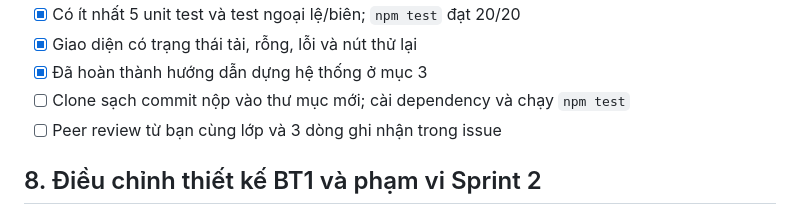
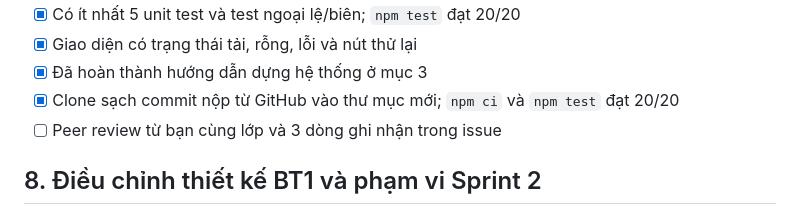
Before and after one commit to phanthixuanmai/smartcrm-2374802010300-lead-management, a Markdown page: README.md, the part around the change. Drawn GitHub-style.

Commit message:
docs: record clean clone verification
Co-authored-by: Copilot <223556219+Copilot@users.noreply.github.com>

```diff
--- a/README.md
+++ b/README.md
@@ -187,7 +187,7 @@ Chỉ đánh dấu sau khi hoàn tất và kiểm tra trực tiếp trên máy:
 - [x] Có ít nhất 5 unit test và test ngoại lệ/biên; `npm test` đạt 20/20
 - [x] Giao diện có trạng thái tải, rỗng, lỗi và nút thử lại
 - [x] Đã hoàn thành hướng dẫn dựng hệ thống ở mục 3
-- [ ] Clone sạch commit nộp vào thư mục mới; cài dependency và chạy `npm test`
+- [x] Clone sạch commit nộp từ GitHub vào thư mục mới; `npm ci` và `npm test` đạt 20/20
 - [ ] Peer review từ bạn cùng lớp và 3 dòng ghi nhận trong issue
 
 ## 8. Điều chỉnh thiết kế BT1 và phạm vi Sprint 2
```
